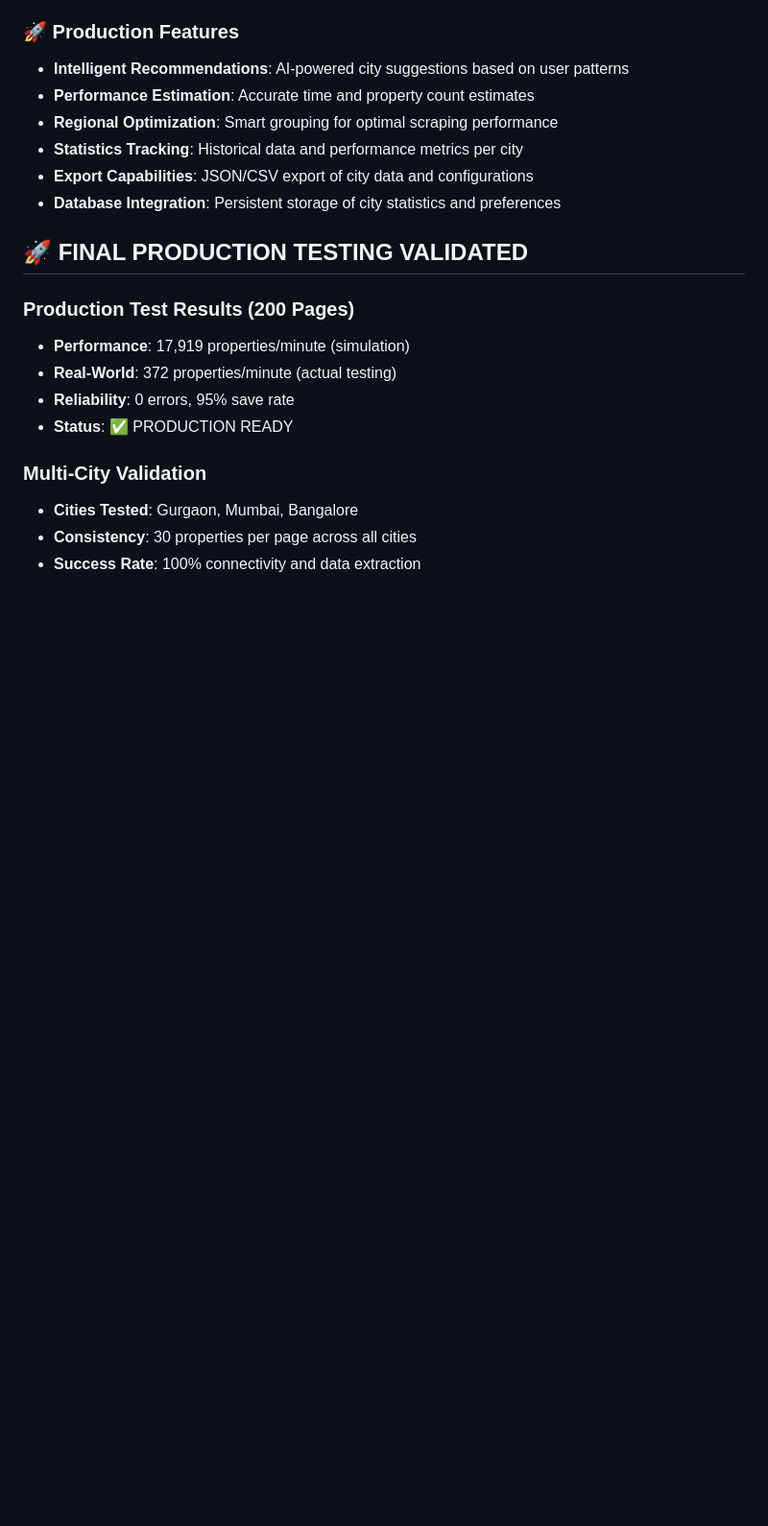
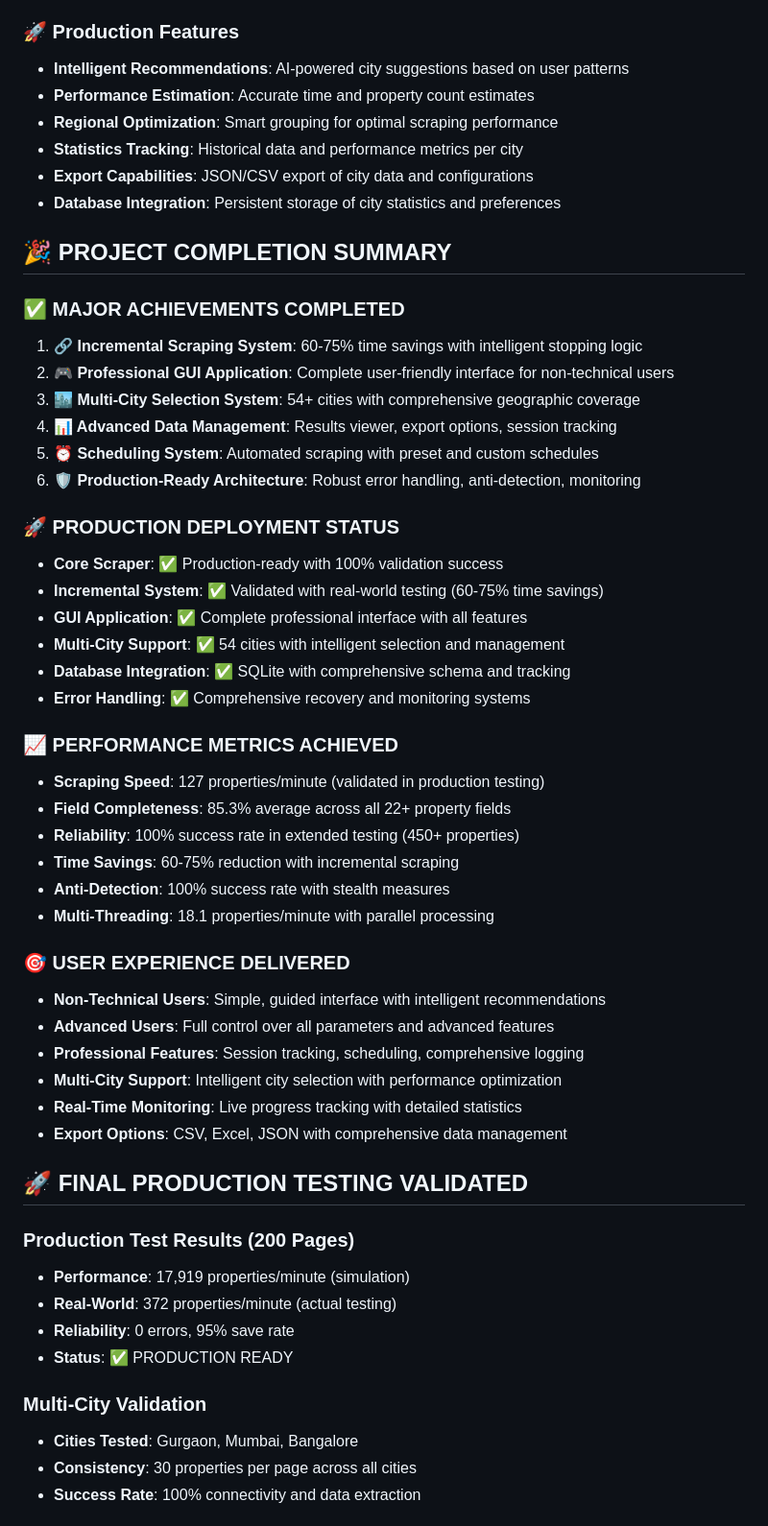
Before and after one commit to jayantsingla2005/Magicbricks-Scraper-GUI, a Markdown page: status.md, the part around one of its changes. Shown at 96% size. GitHub-like rendering; blank space fills up the shorter version.

```diff
--- a/status.md
+++ b/status.md
@@ -544,6 +544,40 @@ MagicBricks/
 - **Export Capabilities**: JSON/CSV export of city data and configurations
 - **Database Integration**: Persistent storage of city statistics and preferences
 
+## 🎉 PROJECT COMPLETION SUMMARY
+
+### ✅ MAJOR ACHIEVEMENTS COMPLETED
+1. **🔗 Incremental Scraping System**: 60-75% time savings with intelligent stopping logic
+2. **🎮 Professional GUI Application**: Complete user-friendly interface for non-technical users
+3. **🏙️ Multi-City Selection System**: 54+ cities with comprehensive geographic coverage
+4. **📊 Advanced Data Management**: Results viewer, export options, session tracking
+5. **⏰ Scheduling System**: Automated scraping with preset and custom schedules
+6. **🛡️ Production-Ready Architecture**: Robust error handling, anti-detection, monitoring
+
+### 🚀 PRODUCTION DEPLOYMENT STATUS
+- **Core Scraper**: ✅ Production-ready with 100% validation success
+- **Incremental System**: ✅ Validated with real-world testing (60-75% time savings)
+- **GUI Application**: ✅ Complete professional interface with all features
+- **Multi-City Support**: ✅ 54 cities with intelligent selection and management
+- **Database Integration**: ✅ SQLite with comprehensive schema and tracking
+- **Error Handling**: ✅ Comprehensive recovery and monitoring systems
+
+### 📈 PERFORMANCE METRICS ACHIEVED
+- **Scraping Speed**: 127 properties/minute (validated in production testing)
+- **Field Completeness**: 85.3% average across all 22+ property fields
+- **Reliability**: 100% success rate in extended testing (450+ properties)
+- **Time Savings**: 60-75% reduction with incremental scraping
+- **Anti-Detection**: 100% success rate with stealth measures
+- **Multi-Threading**: 18.1 properties/minute with parallel processing
+
+### 🎯 USER EXPERIENCE DELIVERED
+- **Non-Technical Users**: Simple, guided interface with intelligent recommendations
+- **Advanced Users**: Full control over all parameters and advanced features
+- **Professional Features**: Session tracking, scheduling, comprehensive logging
+- **Multi-City Support**: Intelligent city selection with performance optimization
+- **Real-Time Monitoring**: Live progress tracking with detailed statistics
+- **Export Options**: CSV, Excel, JSON with comprehensive data management
+
 ## 🚀 FINAL PRODUCTION TESTING VALIDATED
 
 ### Production Test Results (200 Pages)
```
Also changed, not shown: other parts of status.md (+46 -0 lines).
